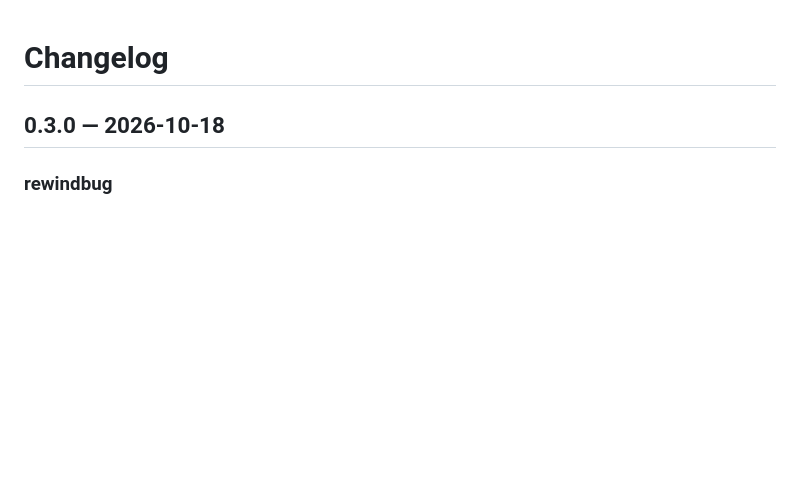
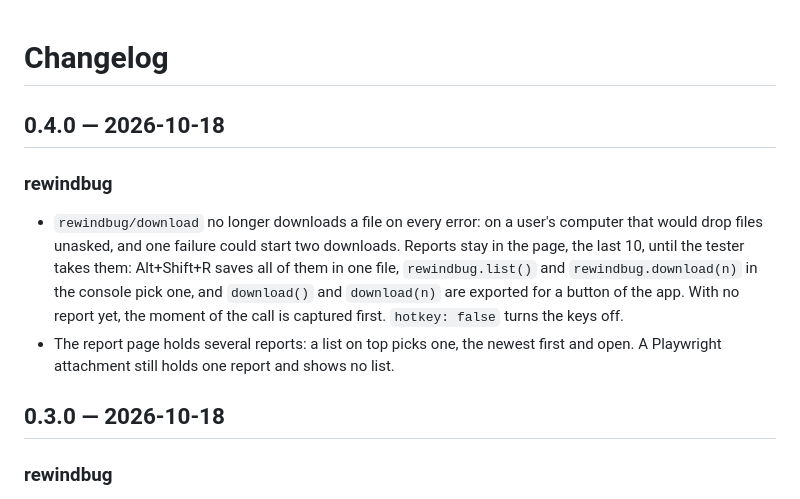
Before and after one commit to bybraveHQ/rewindbug, a Markdown page: CHANGELOG.md, the part around the change. GitHub-like rendering; blank space fills up the shorter version.

Commit message:
chore: rewindbug 0.4.0

```diff
--- a/CHANGELOG.md
+++ b/CHANGELOG.md
@@ -1,4 +1,11 @@
 # Changelog
+
+## 0.4.0 — 2026-10-18
+
+### rewindbug
+
+- `rewindbug/download` no longer downloads a file on every error: on a user's computer that would drop files unasked, and one failure could start two downloads. Reports stay in the page, the last 10, until the tester takes them: Alt+Shift+R saves all of them in one file, `rewindbug.list()` and `rewindbug.download(n)` in the console pick one, and `download()` and `download(n)` are exported for a button of the app. With no report yet, the moment of the call is captured first. `hotkey: false` turns the keys off.
+- The report page holds several reports: a list on top picks one, the newest first and open. A Playwright attachment still holds one report and shows no list.
 
 ## 0.3.0 — 2026-10-18
 
```
